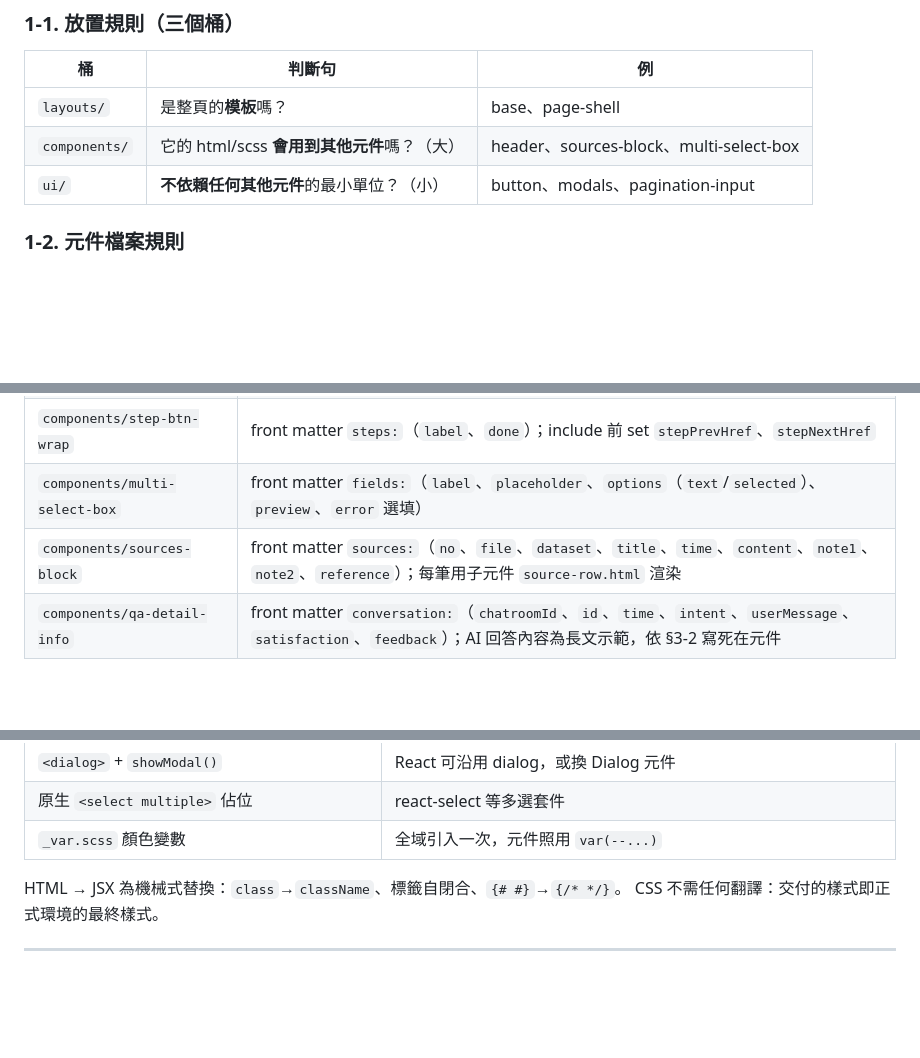
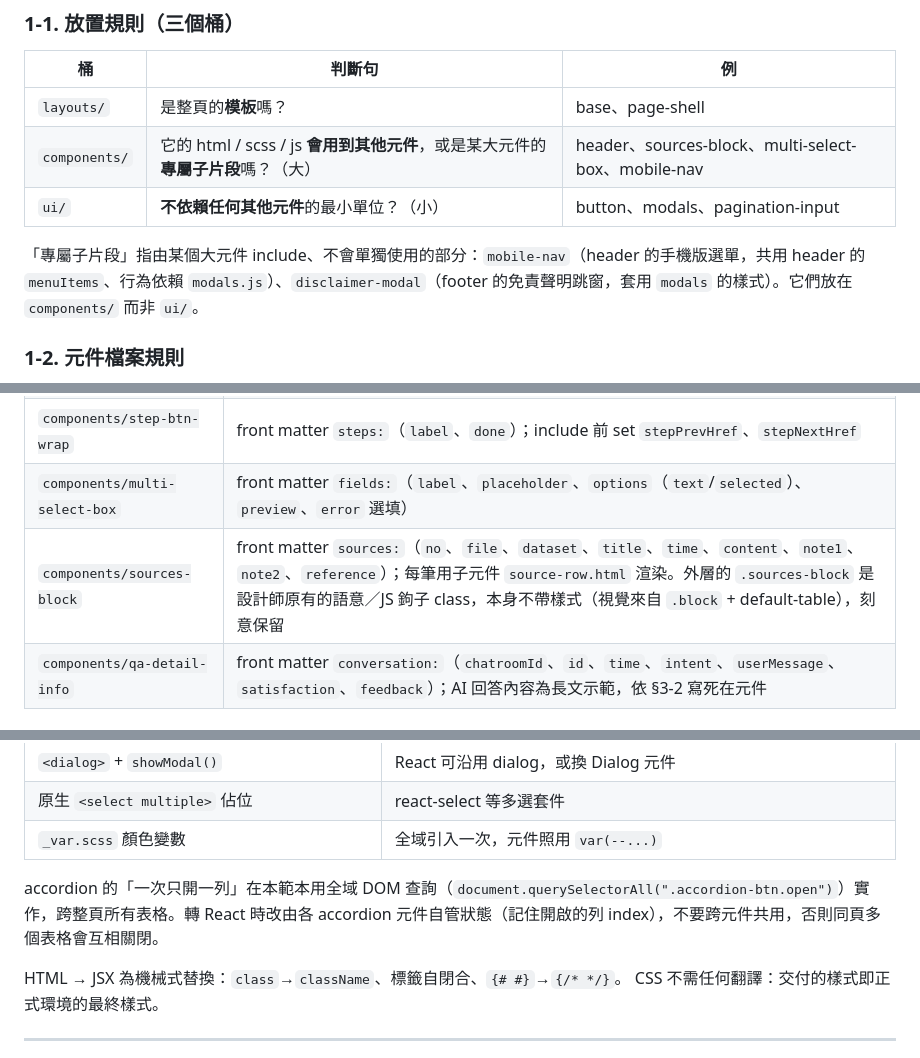
Before and after one commit to shawnshen1206/react-friendly-example, a Markdown page: GUIDELINE.md, 3 parts joined by grey strips. GitHub-like rendering; blank space fills up the shorter version.

Commit message:
docs: 補完一致性審查的分類釐清與 accordion 轉換注意事項
- 三桶判斷句加入 js／專屬子片段，mobile-nav 補入 components 範例
- 新增專屬子片段定義（mobile-nav、disclaimer-modal）
- sources-block 注記為設計師原有的語意／JS 鉤子 class，刻意保留
- React 對照補上 accordion 全域 DOM 查詢的轉換注意事項

Co-Authored-By: Claude Opus 4.8 (1M context) <noreply@anthropic.com>

```diff
--- a/GUIDELINE.md
+++ b/GUIDELINE.md
@@ -46,8 +46,10 @@ react-friendly-example/
 | 桶 | 判斷句 | 例 |
 |---|---|---|
 | `layouts/` | 是整頁的**模板**嗎？ | base、page-shell |
-| `components/` | 它的 html/scss **會用到其他元件**嗎？（大） | header、sources-block、multi-select-box |
+| `components/` | 它的 html / scss / js **會用到其他元件**，或是某大元件的**專屬子片段**嗎？（大） | header、sources-block、multi-select-box、mobile-nav |
 | `ui/` | **不依賴任何其他元件**的最小單位？（小） | button、modals、pagination-input |
+
+「專屬子片段」指由某個大元件 include、不會單獨使用的部分：`mobile-nav`（header 的手機版選單，共用 header 的 `menuItems`、行為依賴 `modals.js`）、`disclaimer-modal`（footer 的免責聲明跳窗，套用 `modals` 的樣式）。它們放在 `components/` 而非 `ui/`。
 
 ### 1-2. 元件檔案規則
 
@@ -160,7 +162,7 @@ select2 類多選、日期選擇、表單驗證、資料載入：保留原生元
 | `ui/pagination-input` | include 前 set `pagerCurrent`、`pagerTotal` |
 | `components/step-btn-wrap` | front matter `steps:`（`label`、`done`）；include 前 set `stepPrevHref`、`stepNextHref` |
 | `components/multi-select-box` | front matter `fields:`（`label`、`placeholder`、`options`（`text`/`selected`）、`preview`、`error` 選填） |
-| `components/sources-block` | front matter `sources:`（`no`、`file`、`dataset`、`title`、`time`、`content`、`note1`、`note2`、`reference`）；每筆用子元件 `source-row.html` 渲染 |
+| `components/sources-block` | front matter `sources:`（`no`、`file`、`dataset`、`title`、`time`、`content`、`note1`、`note2`、`reference`）；每筆用子元件 `source-row.html` 渲染。外層的 `.sources-block` 是設計師原有的語意／JS 鉤子 class，本身不帶樣式（視覺來自 `.block` + default-table），刻意保留 |
 | `components/qa-detail-info` | front matter `conversation:`（`chatroomId`、`id`、`time`、`intent`、`userMessage`、`satisfaction`、`feedback`）；AI 回答內容為長文示範，依 §3-2 寫死在元件 |
 
 ### 自動引入
@@ -190,6 +192,8 @@ select2 類多選、日期選擇、表單驗證、資料載入：保留原生元
 | `<dialog>` + `showModal()` | React 可沿用 dialog，或換 Dialog 元件 |
 | 原生 `<select multiple>` 佔位 | react-select 等多選套件 |
 | `_var.scss` 顏色變數 | 全域引入一次，元件照用 `var(--...)` |
+
+accordion 的「一次只開一列」在本範本用全域 DOM 查詢（`document.querySelectorAll(".accordion-btn.open")`）實作，跨整頁所有表格。轉 React 時改由各 accordion 元件自管狀態（記住開啟的列 index），不要跨元件共用，否則同頁多個表格會互相關閉。
 
 HTML → JSX 為機械式替換：`class`→`className`、標籤自閉合、`{# #}`→`{/* */}`。
 CSS 不需任何翻譯：交付的樣式即正式環境的最終樣式。
```
